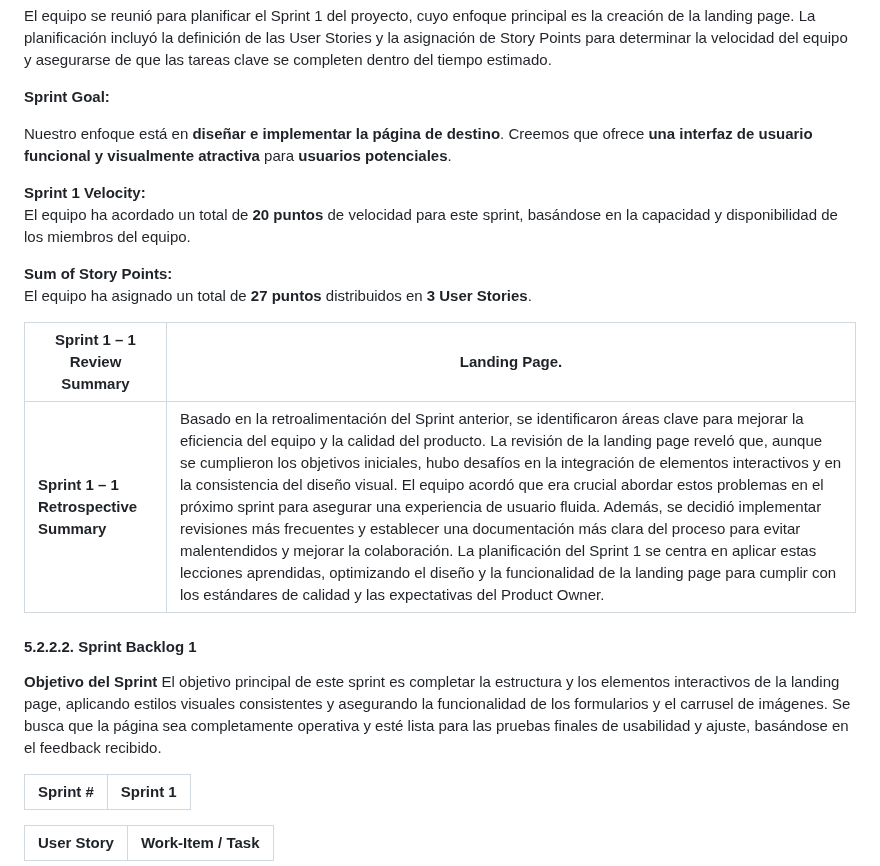
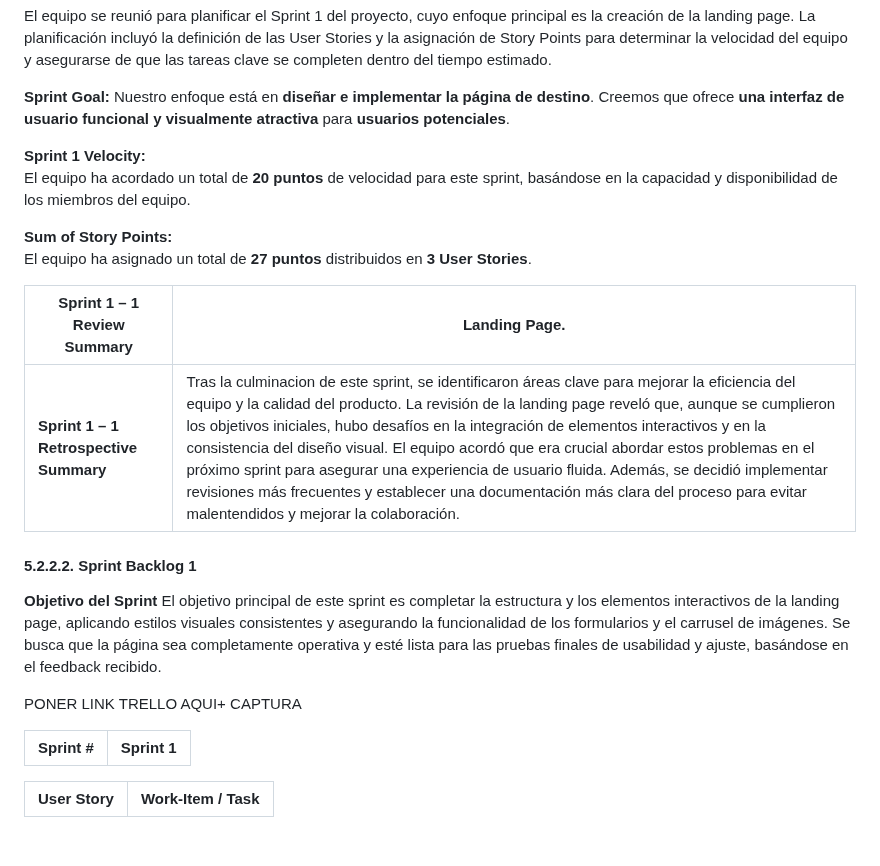
Before and after one commit to upc-pre-202402-SI385-AgroCosechaPeru/AgroCosechaPeru-FrontEnd, a Markdown page: README.md, the part around the change. Drawn GitHub-style; blank space fills up the shorter version.

```diff
--- a/README.md
+++ b/README.md
@@ -73,7 +73,6 @@ Durante el Sprint 1, nuestro enfoque principal fue el desarrollo de la landing p
 El equipo se reunió para planificar el Sprint 1 del proyecto, cuyo enfoque principal es la creación de la landing page. La planificación incluyó la definición de las User Stories y la asignación de Story Points para determinar la velocidad del equipo y asegurarse de que las tareas clave se completen dentro del tiempo estimado.
 
 **Sprint Goal:**
-
 Nuestro enfoque está en **diseñar e implementar la página de destino**. Creemos que ofrece **una interfaz de usuario funcional y visualmente atractiva** para **usuarios potenciales**.
 
 **Sprint 1 Velocity:**
@@ -84,13 +83,15 @@ El equipo ha asignado un total de **27 puntos** distribuidos en **3 User Stories
 
 | **Sprint 1 – 1 Review Summary**        | Landing Page.                                                                                     |
 |----------------------------------------|---------------------------------------------------------------------------------------------------|
-| **Sprint 1 – 1 Retrospective Summary** | Basado en la retroalimentación del Sprint anterior, se identificaron áreas clave para mejorar la eficiencia del equipo y la calidad del producto. La revisión de la landing page reveló que, aunque se cumplieron los objetivos iniciales, hubo desafíos en la integración de elementos interactivos y en la consistencia del diseño visual. El equipo acordó que era crucial abordar estos problemas en el próximo sprint para asegurar una experiencia de usuario fluida. Además, se decidió implementar revisiones más frecuentes y establecer una documentación más clara del proceso para evitar malentendidos y mejorar la colaboración. La planificación del Sprint 1 se centra en aplicar estas lecciones aprendidas, optimizando el diseño y la funcionalidad de la landing page para cumplir con los estándares de calidad y las expectativas del Product Owner. |
+| **Sprint 1 – 1 Retrospective Summary** | Tras la culminacion de este sprint, se identificaron áreas clave para mejorar la eficiencia del equipo y la calidad del producto. La revisión de la landing page reveló que, aunque se cumplieron los objetivos iniciales, hubo desafíos en la integración de elementos interactivos y en la consistencia del diseño visual. El equipo acordó que era crucial abordar estos problemas en el próximo sprint para asegurar una experiencia de usuario fluida. Además, se decidió implementar revisiones más frecuentes y establecer una documentación más clara del proceso para evitar malentendidos y mejorar la colaboración. |
 
 
 #### 5.2.2.2. Sprint Backlog 1
 
 **Objetivo del Sprint**
 El objetivo principal de este sprint es completar la estructura y los elementos interactivos de la landing page, aplicando estilos visuales consistentes y asegurando la funcionalidad de los formularios y el carrusel de imágenes. Se busca que la página sea completamente operativa y esté lista para las pruebas finales de usabilidad y ajuste, basándose en el feedback recibido.
+
+PONER LINK TRELLO AQUI+ CAPTURA
 
 | **Sprint #** | **Sprint 1** |
 |--------------|--------------|
```
